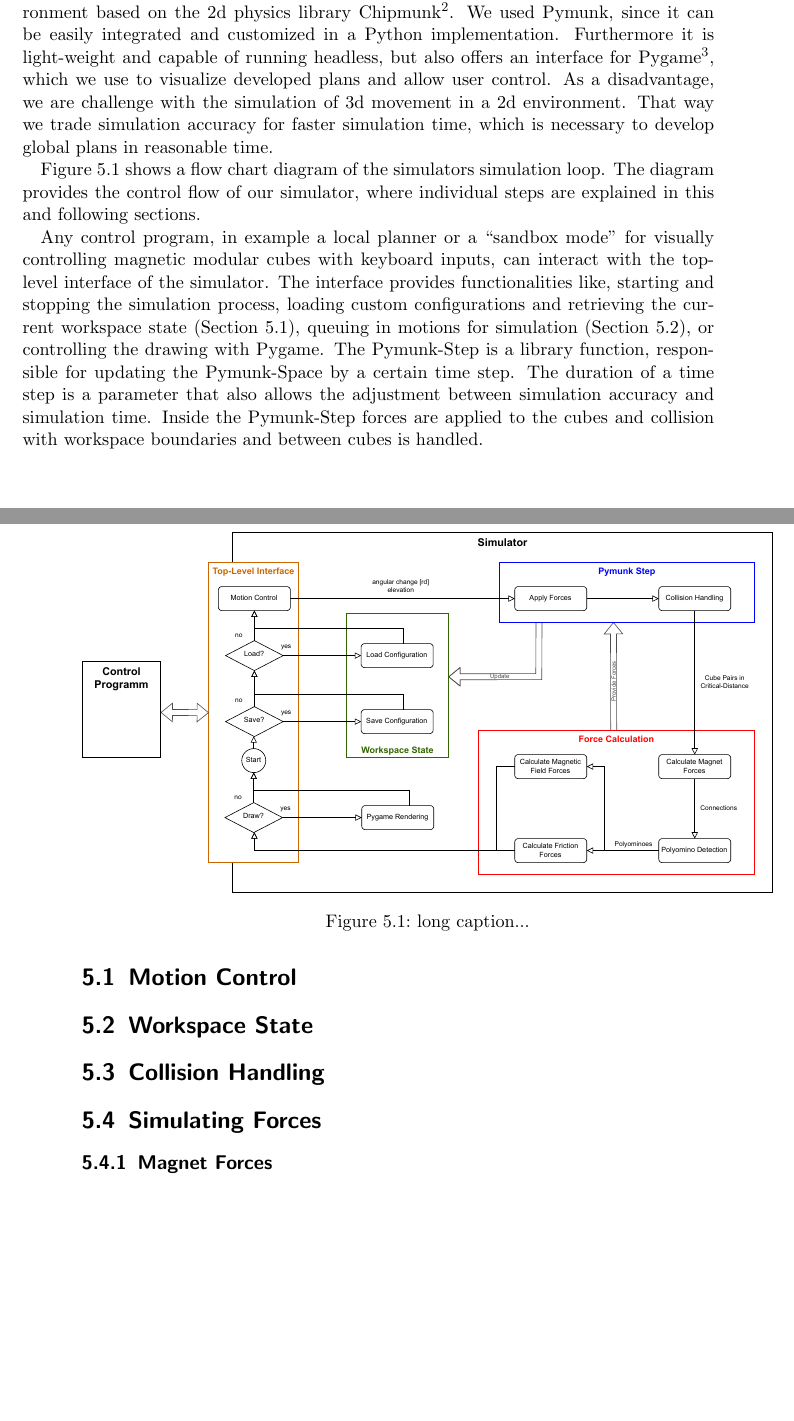
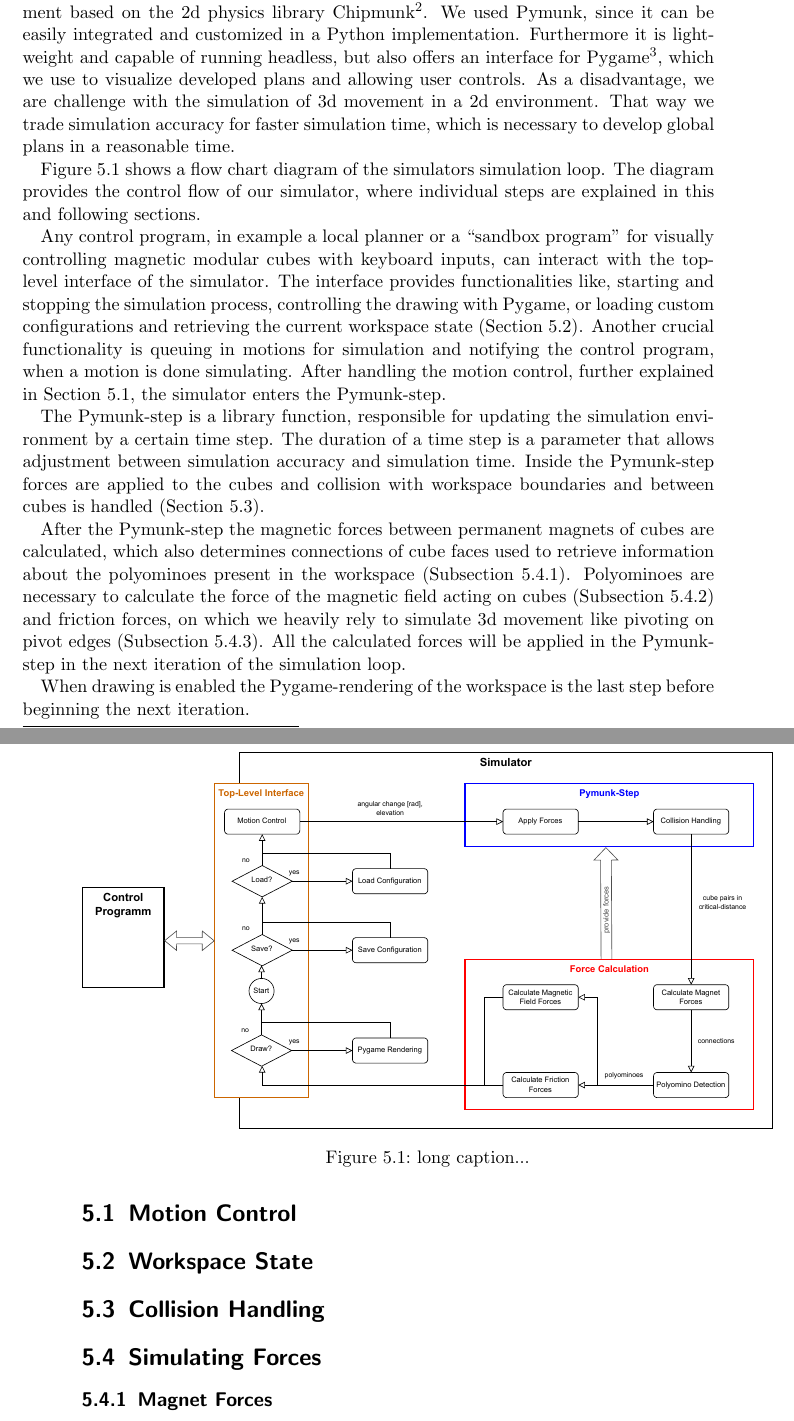
Before and after one commit to RoboticSwarmControl/2024MagneticCubes, a LaTeX thesis (thesis/thesis.tex, which reads thesis/chapters/05-simulator.tex): two parts of pages 49 and 50 of 56, joined at a grey line, cut so that both start at the same text, the shorter picture padded with empty space. Compiled offline with pdfLaTeX.

Commit message:
control flow update

```diff
--- a/thesis/chapters/05-simulator.tex
+++ b/thesis/chapters/05-simulator.tex
@@ -11,20 +11,27 @@
 Our simulator used for modeling the behavior of magnetic modular cubes uses the 2d physics library Pymunk\footnote{Pymunk: \url{https://www.pymunk.org/}}.
 This library is build for the Python 3 and Python 2 environment based on the 2d physics library Chipmunk\footnote{Chipmunk: \url{http://chipmunk-physics.net/}}.
 We used Pymunk, since it can be easily integrated and customized in a Python implementation.
-Furthermore it is light-weight and capable of running headless, but also offers an interface for Pygame\footnote{Pygame: \url{https://www.pygame.org/}}, which we use to visualize developed plans and allow user control.
+Furthermore it is light-weight and capable of running headless, but also offers an interface for Pygame\footnote{Pygame: \url{https://www.pygame.org/}}, which we use to visualize developed plans and allowing user controls.
 As a disadvantage, we are challenge with the simulation of 3d movement in a 2d environment.
-That way we trade simulation accuracy for faster simulation time, which is necessary to develop global plans in reasonable time.
+That way we trade simulation accuracy for faster simulation time, which is necessary to develop global plans in a reasonable time.
 
 \autoref{fig:simulator} shows a flow chart diagram of the simulators simulation loop.
 The diagram provides the control flow of our simulator, where individual steps are explained in this and following sections.
 
-Any control program, in example a local planner or a ``sandbox mode'' for visually controlling magnetic modular cubes with keyboard inputs, can interact with the top-level interface of the simulator.
-The interface provides functionalities like, starting and stopping the simulation process, loading custom configurations and retrieving the current workspace state (\autoref{sec:motion_control}), queuing in motions for simulation (\autoref{sec:workspace_state}), or controlling the drawing with Pygame.
-The Pymunk-Step is a library function, responsible for updating the Pymunk-Space by a certain time step.
-The duration of a time step is a parameter that also allows the adjustment between simulation accuracy and simulation time.
-Inside the Pymunk-Step forces are applied to the cubes and collision with workspace boundaries and between cubes is handled.
-%force calculation
-%friction for 3d
+Any control program, in example a local planner or a ``sandbox program'' for visually controlling magnetic modular cubes with keyboard inputs, can interact with the top-level interface of the simulator.
+The interface provides functionalities like, starting and stopping the simulation process, controlling the drawing with Pygame, or loading custom configurations and retrieving the current workspace state (\autoref{sec:workspace_state}).
+Another crucial functionality is queuing in motions for simulation and notifying the control program, when a motion is done simulating.
+After handling the motion control, further explained in \autoref{sec:motion_control}, the simulator enters the Pymunk-step.
+
+The Pymunk-step is a library function, responsible for updating the simulation environment by a certain time step.
+The duration of a time step is a parameter that allows adjustment between simulation accuracy and simulation time.
+Inside the Pymunk-step forces are applied to the cubes and collision with workspace boundaries and between cubes is handled (\autoref{sec:coll_handling}).
+
+After the Pymunk-step the magnetic forces between permanent magnets of cubes are calculated, which also determines connections of cube faces used to retrieve information about the polyominoes present in the workspace (\autoref{sec:force_magnet}).
+Polyominoes are necessary to calculate the force of the magnetic field acting on cubes (\autoref{sec:force_field}) and friction forces, on which we heavily rely to simulate 3d movement like pivoting on pivot edges (\autoref{sec:force_friction}).
+All the calculated forces will be applied in the Pymunk-step in the next iteration of the simulation loop.
+
+When drawing is enabled the Pygame-rendering of the workspace is the last step before beginning the next iteration.
 
 % plot of time use for simulation
 
@@ -47,7 +54,7 @@ Inside the Pymunk-Step forces are applied to the cubes and collision with worksp
 % loading saving configs
 
 \section{Collision Handling}
-
+\label{sec:coll_handling}
 % pymunks colison detection for cubes and walls -> Bounding volume hirachie
 % used to determine range for magnetic forces
 
```
Also changed, not shown: thesis/figures/simulator_controlflow.pdf, thesis/thesis.pdf, thesis/chapters/05-simulator.tex (3 more changed lines).
